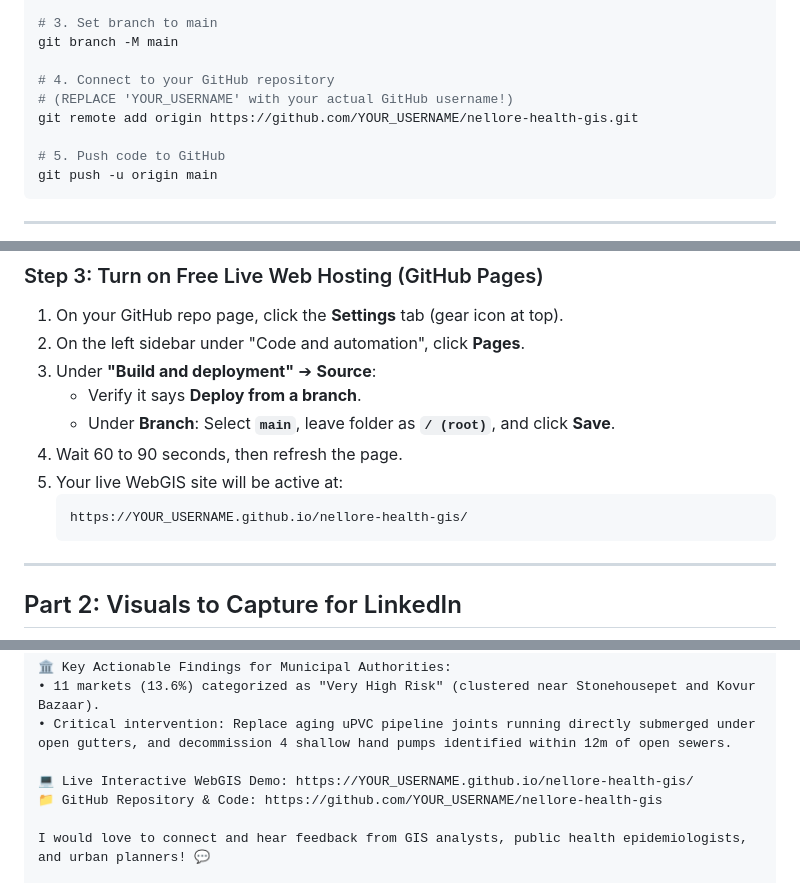
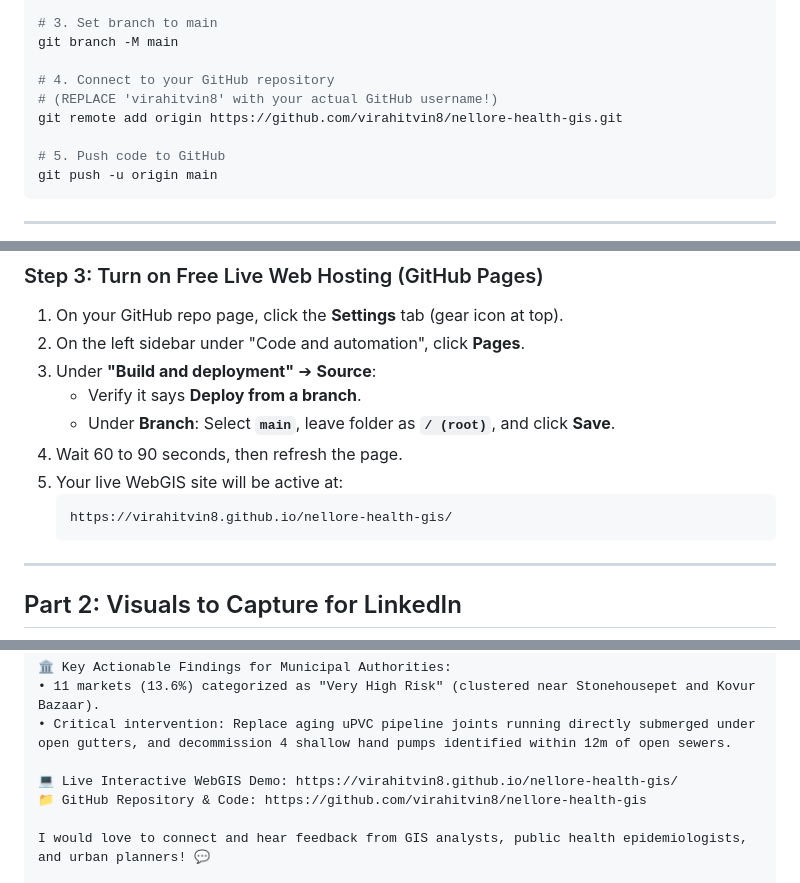
Before and after one commit to virahitvin8/nellore-health-gis, a Markdown page: LINKEDIN_POST_GUIDE.md, 3 parts joined by grey strips. Rendered like a GitHub page.

Commit message:
docs: personalize GitHub links and authors for @virahitvin8

````diff
--- a/LINKEDIN_POST_GUIDE.md
+++ b/LINKEDIN_POST_GUIDE.md
@@ -33,8 +33,8 @@ git commit -m "feat: complete Health GIS with drinking water pipelines, RO plant
 git branch -M main
 
 # 4. Connect to your GitHub repository
-# (REPLACE 'YOUR_USERNAME' with your actual GitHub username!)
-git remote add origin https://github.com/YOUR_USERNAME/nellore-health-gis.git
+# (REPLACE 'virahitvin8' with your actual GitHub username!)
+git remote add origin https://github.com/virahitvin8/nellore-health-gis.git
 
 # 5. Push code to GitHub
 git push -u origin main
@@ -52,7 +52,7 @@ git push -u origin main
 4. Wait 60 to 90 seconds, then refresh the page.
 5. Your live WebGIS site will be active at:
    ```
-   https://YOUR_USERNAME.github.io/nellore-health-gis/
+   https://virahitvin8.github.io/nellore-health-gis/
    ```
 
 ---
@@ -98,8 +98,8 @@ In rapidly growing urban centers, meat and seafood wet markets often operate adj
 • 11 markets (13.6%) categorized as "Very High Risk" (clustered near Stonehousepet and Kovur Bazaar).
 • Critical intervention: Replace aging uPVC pipeline joints running directly submerged under open gutters, and decommission 4 shallow hand pumps identified within 12m of open sewers.
 
-💻 Live Interactive WebGIS Demo: https://YOUR_USERNAME.github.io/nellore-health-gis/
-📁 GitHub Repository & Code: https://github.com/YOUR_USERNAME/nellore-health-gis
+💻 Live Interactive WebGIS Demo: https://virahitvin8.github.io/nellore-health-gis/
+📁 GitHub Repository & Code: https://github.com/virahitvin8/nellore-health-gis
 
 I would love to connect and hear feedback from GIS analysts, public health epidemiologists, and urban planners! 💬
 
````
